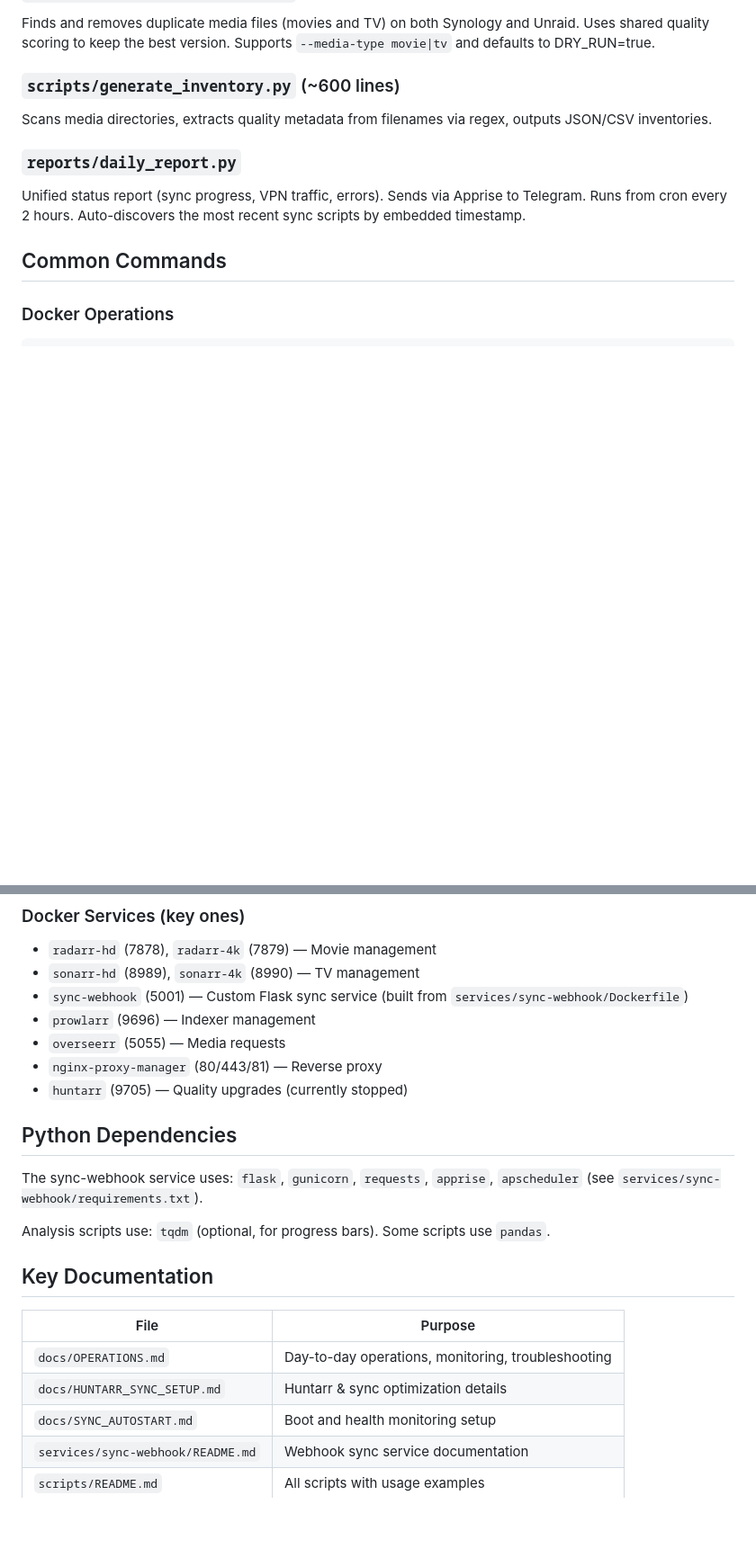
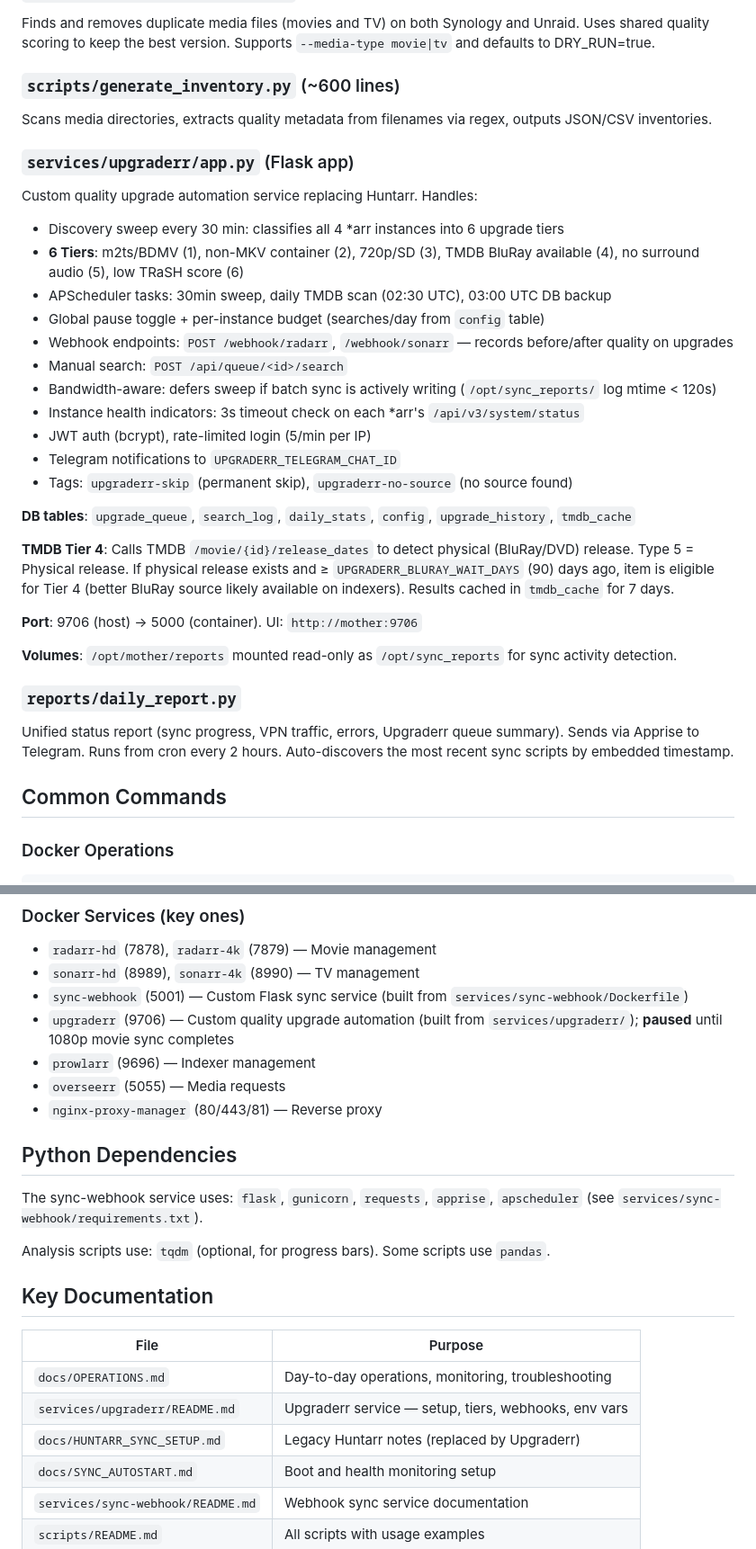
Before and after one commit to Ramses26/mother, a Markdown page: CLAUDE.md, 2 parts joined by grey strips. Shown at 90% size. GitHub-like rendering; blank space fills up the shorter version.

```diff
--- a/CLAUDE.md
+++ b/CLAUDE.md
@@ -76,8 +76,33 @@ Finds and removes duplicate media files (movies and TV) on both Synology and Unr
 ### `scripts/generate_inventory.py` (~600 lines)
 Scans media directories, extracts quality metadata from filenames via regex, outputs JSON/CSV inventories.
 
+### `services/upgraderr/app.py` (Flask app)
+Custom quality upgrade automation service replacing Huntarr. Handles:
+- Discovery sweep every 30 min: classifies all 4 *arr instances into 6 upgrade tiers
+- **6 Tiers**: m2ts/BDMV (1), non-MKV container (2), 720p/SD (3), TMDB BluRay available (4), no surround audio (5), low TRaSH score (6)
+- APScheduler tasks: 30min sweep, daily TMDB scan (02:30 UTC), 03:00 UTC DB backup
+- Global pause toggle + per-instance budget (searches/day from `config` table)
+- Webhook endpoints: `POST /webhook/radarr`, `/webhook/sonarr` — records before/after quality on upgrades
+- Manual search: `POST /api/queue/<id>/search`
+- Bandwidth-aware: defers sweep if batch sync is actively writing (`/opt/sync_reports/` log mtime < 120s)
+- Instance health indicators: 3s timeout check on each *arr's `/api/v3/system/status`
+- JWT auth (bcrypt), rate-limited login (5/min per IP)
+- Telegram notifications to `UPGRADERR_TELEGRAM_CHAT_ID`
+- Tags: `upgraderr-skip` (permanent skip), `upgraderr-no-source` (no source found)
+
+**DB tables**: `upgrade_queue`, `search_log`, `daily_stats`, `config`, `upgrade_history`, `tmdb_cache`
+
+**TMDB Tier 4**: Calls TMDB `/movie/{id}/release_dates` to detect physical (BluRay/DVD) release.
+Type 5 = Physical release. If physical release exists and ≥ `UPGRADERR_BLURAY_WAIT_DAYS` (90) days ago,
+item is eligible for Tier 4 (better BluRay source likely available on indexers).
+Results cached in `tmdb_cache` for 7 days.
+
+**Port**: 9706 (host) → 5000 (container). UI: `http://mother:9706`
+
+**Volumes**: `/opt/mother/reports` mounted read-only as `/opt/sync_reports` for sync activity detection.
+
 ### `reports/daily_report.py`
-Unified status report (sync progress, VPN traffic, errors). Sends via Apprise to Telegram. Runs from cron every 2 hours. Auto-discovers the most recent sync scripts by embedded timestamp.
+Unified status report (sync progress, VPN traffic, errors, Upgraderr queue summary). Sends via Apprise to Telegram. Runs from cron every 2 hours. Auto-discovers the most recent sync scripts by embedded timestamp.
 
 ## Common Commands
 
@@ -145,10 +172,10 @@ curl http://localhost:5001/jobs?limit=10              # Recent jobs
 - `radarr-hd` (7878), `radarr-4k` (7879) — Movie management
 - `sonarr-hd` (8989), `sonarr-4k` (8990) — TV management
 - `sync-webhook` (5001) — Custom Flask sync service (built from `services/sync-webhook/Dockerfile`)
+- `upgraderr` (9706) — Custom quality upgrade automation (built from `services/upgraderr/`); **paused** until 1080p movie sync completes
 - `prowlarr` (9696) — Indexer management
 - `overseerr` (5055) — Media requests
 - `nginx-proxy-manager` (80/443/81) — Reverse proxy
-- `huntarr` (9705) — Quality upgrades (currently stopped)
 
 ## Python Dependencies
 
@@ -161,7 +188,8 @@ Analysis scripts use: `tqdm` (optional, for progress bars). Some scripts use `pa
 | File | Purpose |
 |------|---------|
 | `docs/OPERATIONS.md` | Day-to-day operations, monitoring, troubleshooting |
-| `docs/HUNTARR_SYNC_SETUP.md` | Huntarr & sync optimization details |
+| `services/upgraderr/README.md` | Upgraderr service — setup, tiers, webhooks, env vars |
+| `docs/HUNTARR_SYNC_SETUP.md` | Legacy Huntarr notes (replaced by Upgraderr) |
 | `docs/SYNC_AUTOSTART.md` | Boot and health monitoring setup |
 | `services/sync-webhook/README.md` | Webhook sync service documentation |
 | `scripts/README.md` | All scripts with usage examples |
```
Also changed, not shown: other parts of CLAUDE.md (+4 -2 lines), services/upgraderr/README.md (added, +176 -0 lines).
